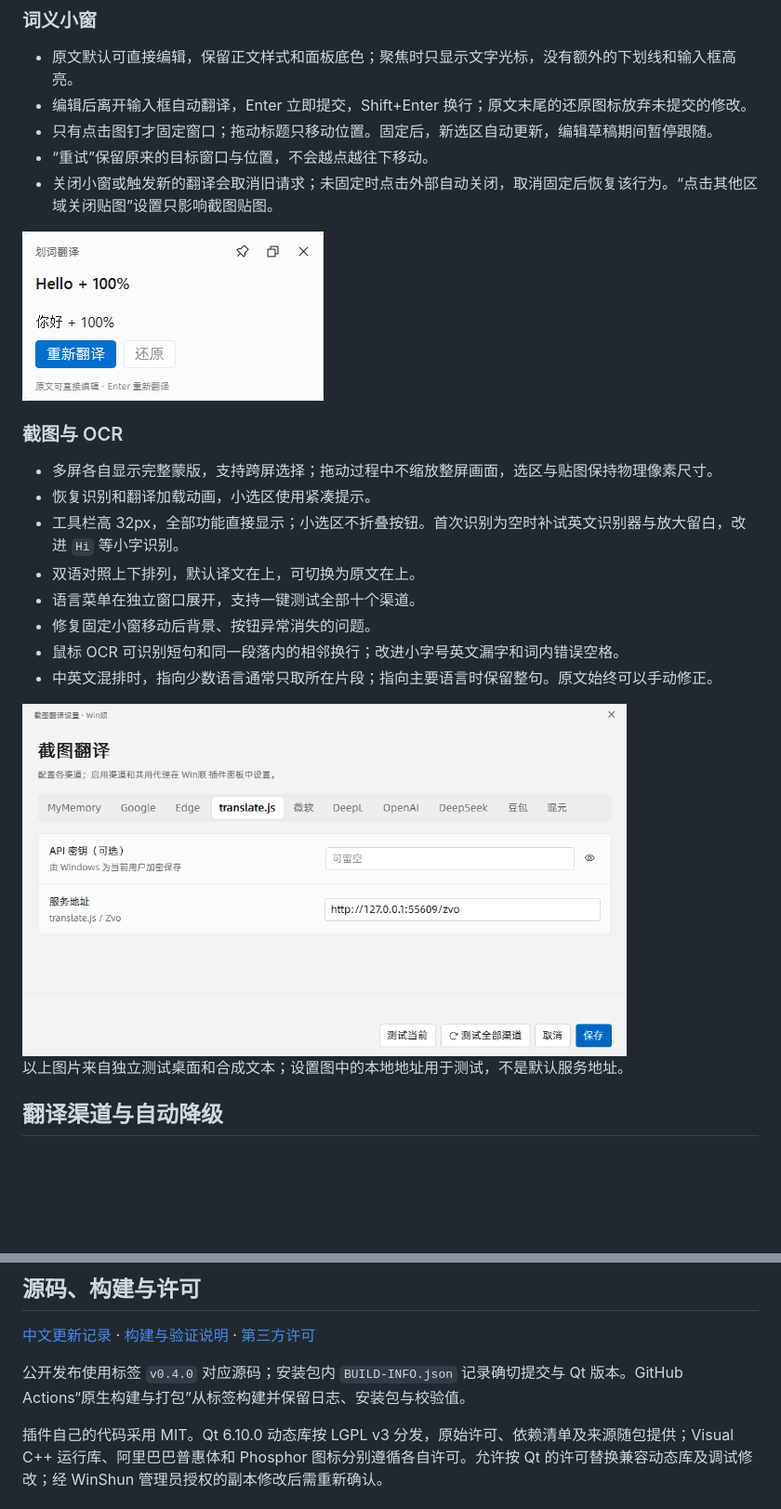
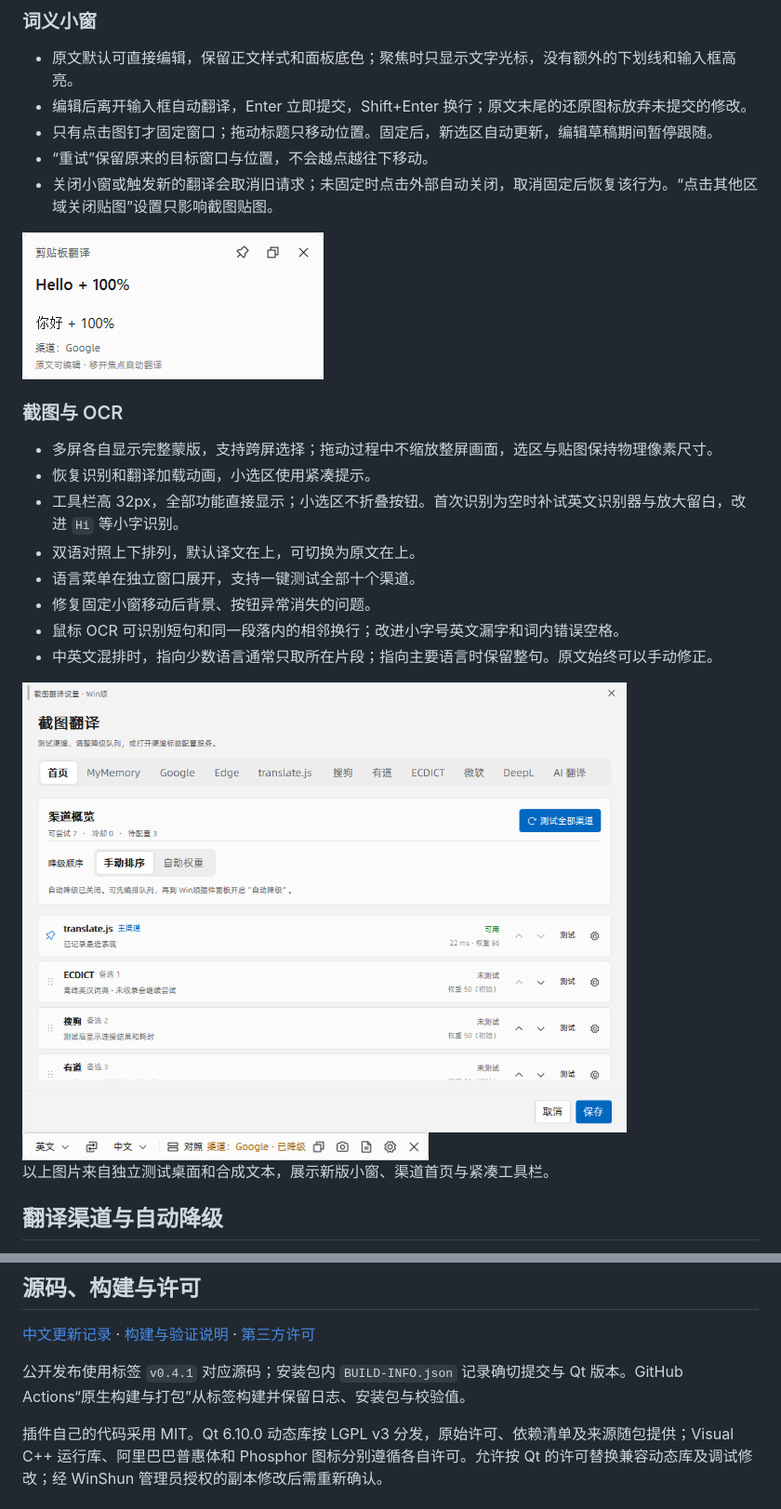
Before and after one commit to iuuuuuuuu/winshun-screenshot-translate, a Markdown page: README.md, 2 parts joined by grey strips. Shown at 93% size. Drawn GitHub-style; pictures changed too: .screenshots/settings-0.4.1.png (added), .screenshots/toolbar-0.4.1.png (added), .screenshots/word-0.4.1.png (added); blank space fills up the shorter version.

```diff
--- a/README.md
+++ b/README.md
@@ -45,7 +47,7 @@ WinShun 原生翻译插件，支持截图翻译、剪贴板翻译、划词翻译
 - “重试”保留原来的目标窗口与位置，不会越点越往下移动。
 - 关闭小窗或触发新的翻译会取消旧请求；未固定时点击外部自动关闭，取消固定后恢复该行为。“点击其他区域关闭贴图”设置只影响截图贴图。
 
-<img src=".screenshots/word-0.4.0.png" alt="0.4.0 划词翻译小窗" width="324">
+<img src=".screenshots/word-0.4.1.png" alt="0.4.1 剪贴板翻译小窗" width="324">
 
 ### 截图与 OCR
 
@@ -58,9 +60,11 @@ WinShun 原生翻译插件，支持截图翻译、剪贴板翻译、划词翻译
 - 鼠标 OCR 可识别短句和同一段落内的相邻换行；改进小字号英文漏字和词内错误空格。
 - 中英文混排时，指向少数语言通常只取所在片段；指向主要语言时保留整句。原文始终可以手动修正。
 
-<img src=".screenshots/settings-0.4.0.png" alt="0.4.0 渠道配置" width="650">
+<img src=".screenshots/settings-0.4.1.png" alt="0.4.1 渠道配置" width="650">
 
-以上图片来自独立测试桌面和合成文本；设置图中的本地地址用于测试，不是默认服务地址。
+<img src=".screenshots/toolbar-0.4.1.png" alt="0.4.1 紧凑截图工具栏，保留全部功能" width="437">
+
+以上图片来自独立测试桌面和合成文本，展示新版小窗、渠道首页与紧凑工具栏。
 
 ## 翻译渠道与自动降级
 
@@ -126,6 +130,6 @@ OCR 仍受清晰度、字体、背景和系统语言包影响。很小文字经
 
 [中文更新记录](CHANGELOG.md) · [构建与验证说明](native/README.md) · [第三方许可](THIRD_PARTY_NOTICES.md)
 
-公开发布使用标签 `v0.4.0` 对应源码；安装包内 `BUILD-INFO.json` 记录确切提交与 Qt 版本。GitHub Actions“原生构建与打包”从标签构建并保留日志、安装包与校验值。
+公开发布使用标签 `v0.4.1` 对应源码；安装包内 `BUILD-INFO.json` 记录确切提交与 Qt 版本。GitHub Actions“原生构建与打包”从标签构建并保留日志、安装包与校验值。
 
 插件自己的代码采用 MIT。Qt 6.10.0 动态库按 LGPL v3 分发，原始许可、依赖清单及来源随包提供；Visual C++ 运行库、阿里巴巴普惠体和 Phosphor 图标分别遵循各自许可。允许按 Qt 的许可替换兼容动态库及调试修改；经 WinShun 管理员授权的副本修改后需重新确认。
```
Also changed, not shown: other parts of README.md (+6 -4 lines), CHANGELOG.md (+1 -1 lines), native/README.md (+2 -2 lines), 6 other files.
